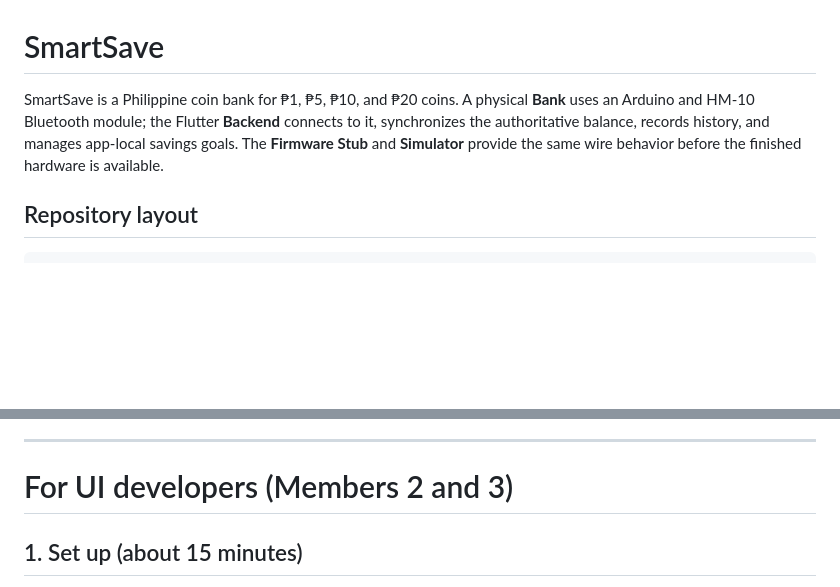
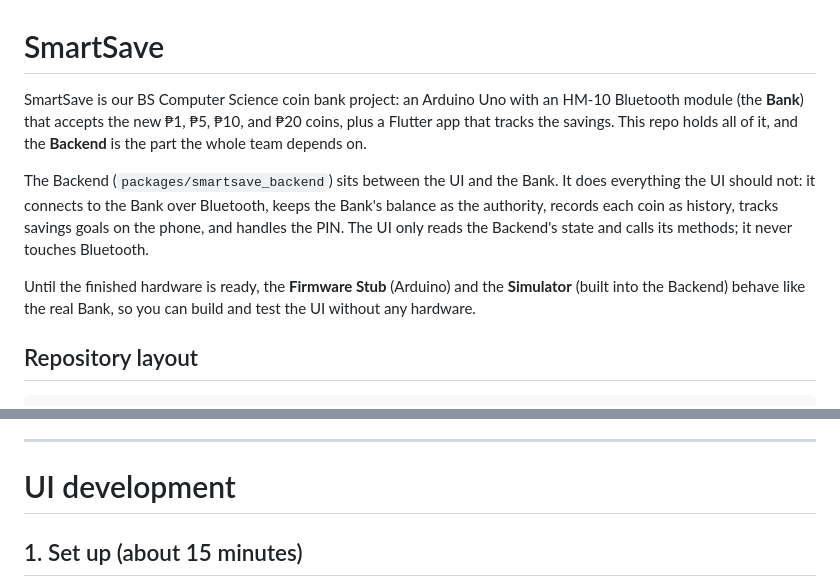
Before and after one commit to forkandbiins/SmartSave, a Markdown page: README.md, 2 parts joined by grey strips. Drawn GitHub-style; blank space fills up the shorter version.

Commit message:
Revise README to enhance project overview and setup
Expanded project description and clarified roles for UI developers.

```diff
--- a/README.md
+++ b/README.md
@@ -1,11 +1,19 @@
 # SmartSave
 
-SmartSave is a Philippine coin bank for ₱1, ₱5, ₱10, and ₱20 coins. A
-physical **Bank** uses an Arduino and HM-10 Bluetooth module; the Flutter
-**Backend** connects to it, synchronizes the authoritative balance, records
-history, and manages app-local savings goals. The **Firmware Stub** and
-**Simulator** provide the same wire behavior before the finished hardware is
-available.
+SmartSave is our BS Computer Science coin bank project: an Arduino Uno with an
+HM-10 Bluetooth module (the **Bank**) that accepts the new ₱1, ₱5, ₱10, and ₱20
+coins, plus a Flutter app that tracks the savings. This repo holds all of it,
+and the **Backend** is the part the whole team depends on.
+
+The Backend (`packages/smartsave_backend`) sits between the UI and the Bank. It
+does everything the UI should not: it connects to the Bank over Bluetooth,
+keeps the Bank's balance as the authority, records each coin as history, tracks
+savings goals on the phone, and handles the PIN. The UI only reads the
+Backend's state and calls its methods; it never touches Bluetooth.
+
+Until the finished hardware is ready, the **Firmware Stub** (Arduino) and the
+**Simulator** (built into the Backend) behave like the real Bank, so you can
+build and test the UI without any hardware.
 
 ## Repository layout
 
@@ -26,7 +34,7 @@ Start with:
 
 ---
 
-# For UI developers (Members 2 and 3)
+# UI development
 
 ## 1. Set up (about 15 minutes)
 
```
